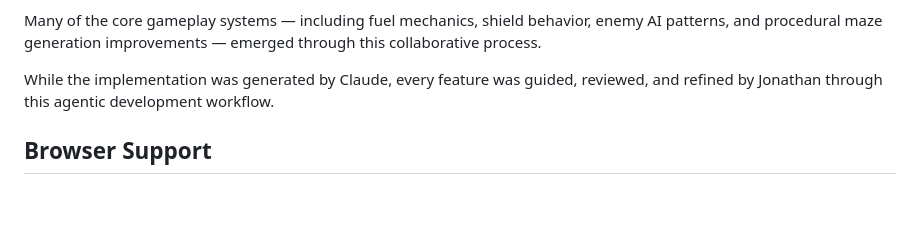
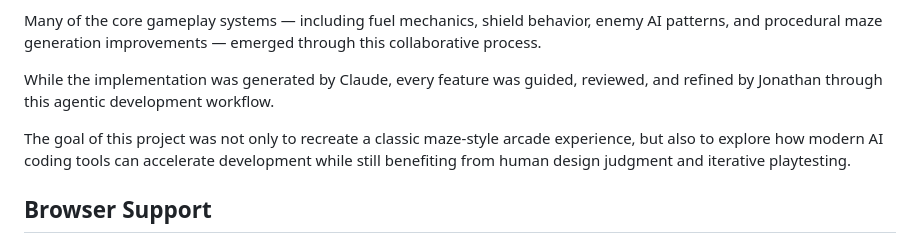
Before and after one commit to jwheat/starmaze, a Markdown page: README.md, the part around the change. GitHub-like rendering; blank space fills up the shorter version.

Commit message:
updated README - added project goal to development process section

```diff
--- a/README.md
+++ b/README.md
@@ -114,6 +114,8 @@ Many of the core gameplay systems — including fuel mechanics, shield behavior,
 
 While the implementation was generated by Claude, every feature was guided, reviewed, and refined by Jonathan through this agentic development workflow.
 
+The goal of this project was not only to recreate a classic maze-style arcade experience, but also to explore how modern AI coding tools can accelerate development while still benefiting from human design judgment and iterative playtesting.
+
 ## Browser Support
 
 Runs in any modern browser that supports WebGL or Canvas 2D (Chrome, Firefox, Safari, Edge). Phaser 3 uses `Phaser.AUTO` to select the best available renderer.
```
